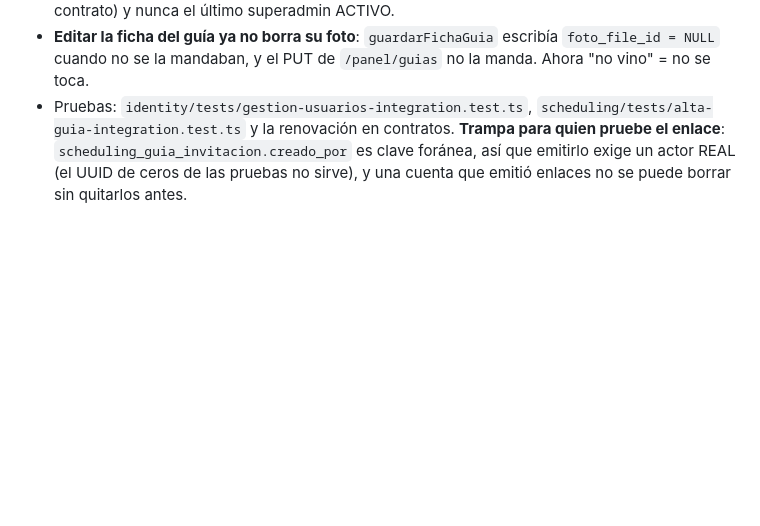
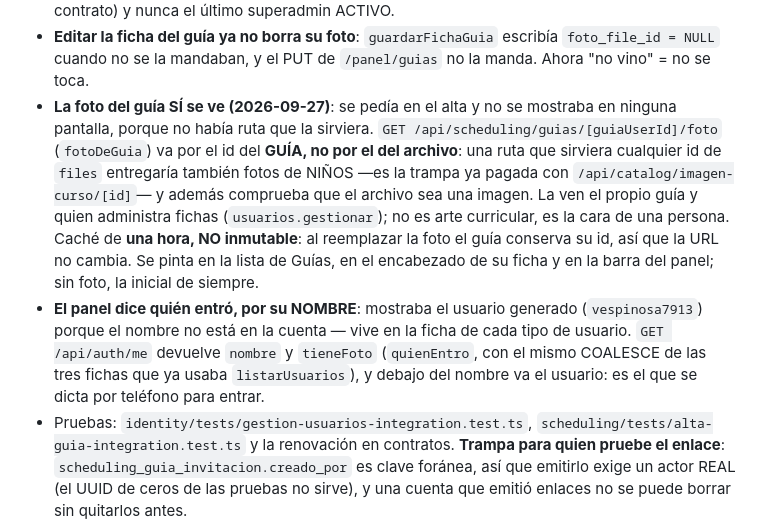
Before and after one commit to plataformalgsdigital-tech/lgskids, a Markdown page: CLAUDE.md, the part around the change. Drawn GitHub-style; blank space fills up the shorter version.

Commit message:
docs: la foto del guia y el nombre de quien entro
Co-Authored-By: Claude Opus 5 (1M context) <noreply@anthropic.com>

```diff
--- a/CLAUDE.md
+++ b/CLAUDE.md
@@ -385,6 +385,23 @@ comercial (vende LGS y llega por Reservas); lo decidió el negocio.
 - **Editar la ficha del guía ya no borra su foto**: `guardarFichaGuia` escribía
   `foto_file_id = NULL` cuando no se la mandaban, y el PUT de `/panel/guias` no la
   manda. Ahora "no vino" = no se toca.
+- **La foto del guía SÍ se ve (2026-09-27)**: se pedía en el alta y no se mostraba
+  en ninguna pantalla, porque no había ruta que la sirviera.
+  `GET /api/scheduling/guias/[guiaUserId]/foto` (`fotoDeGuia`) va por el id del
+  **GUÍA, no por el del archivo**: una ruta que sirviera cualquier id de `files`
+  entregaría también fotos de NIÑOS —es la trampa ya pagada con
+  `/api/catalog/imagen-curso/[id]`— y además comprueba que el archivo sea una
+  imagen. La ven el propio guía y quien administra fichas (`usuarios.gestionar`);
+  no es arte curricular, es la cara de una persona. Caché de **una hora, NO
+  inmutable**: al reemplazar la foto el guía conserva su id, así que la URL no
+  cambia. Se pinta en la lista de Guías, en el encabezado de su ficha y en la
+  barra del panel; sin foto, la inicial de siempre.
+- **El panel dice quién entró, por su NOMBRE**: mostraba el usuario generado
+  (`vespinosa7913`) porque el nombre no está en la cuenta — vive en la ficha de
+  cada tipo de usuario. `GET /api/auth/me` devuelve `nombre` y `tieneFoto`
+  (`quienEntro`, con el mismo COALESCE de las tres fichas que ya usaba
+  `listarUsuarios`), y debajo del nombre va el usuario: es el que se dicta por
+  teléfono para entrar.
 - Pruebas: `identity/tests/gestion-usuarios-integration.test.ts`,
   `scheduling/tests/alta-guia-integration.test.ts` y la renovación en contratos.
   **Trampa para quien pruebe el enlace**: `scheduling_guia_invitacion.creado_por`
```
